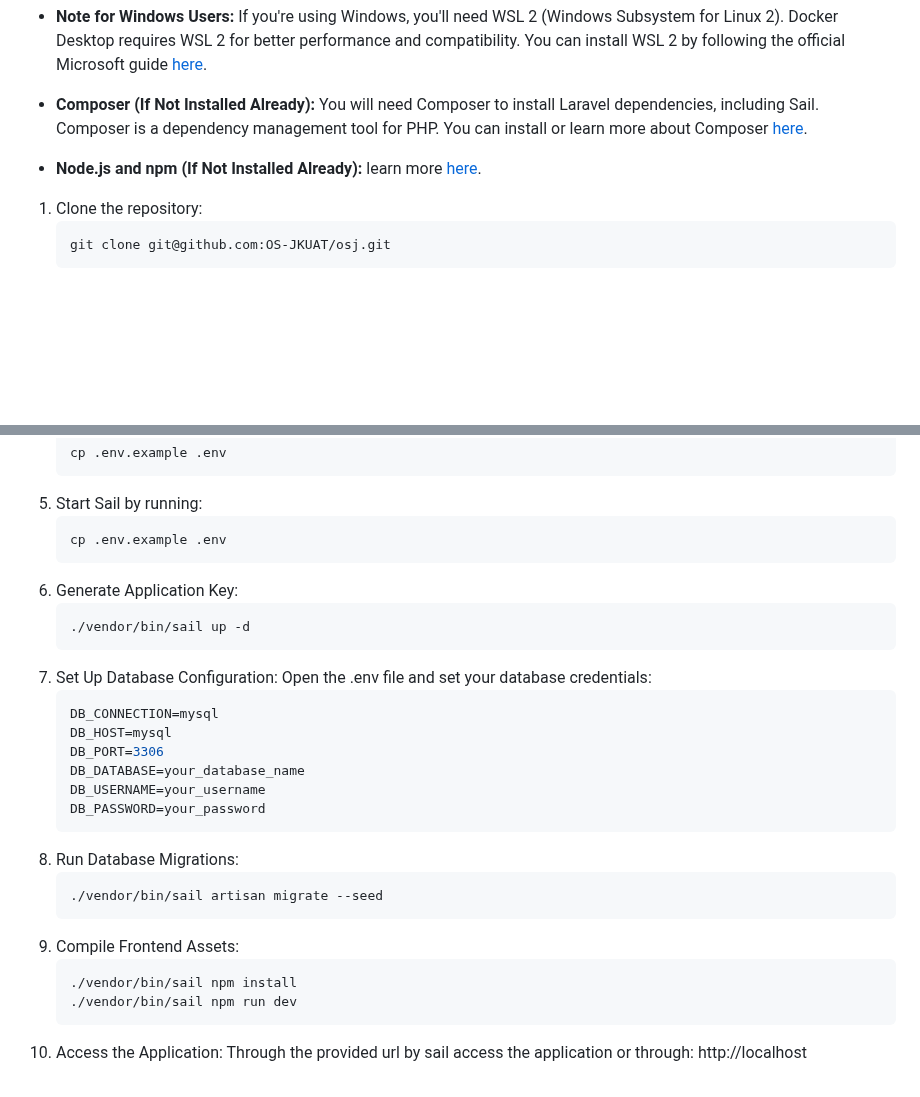
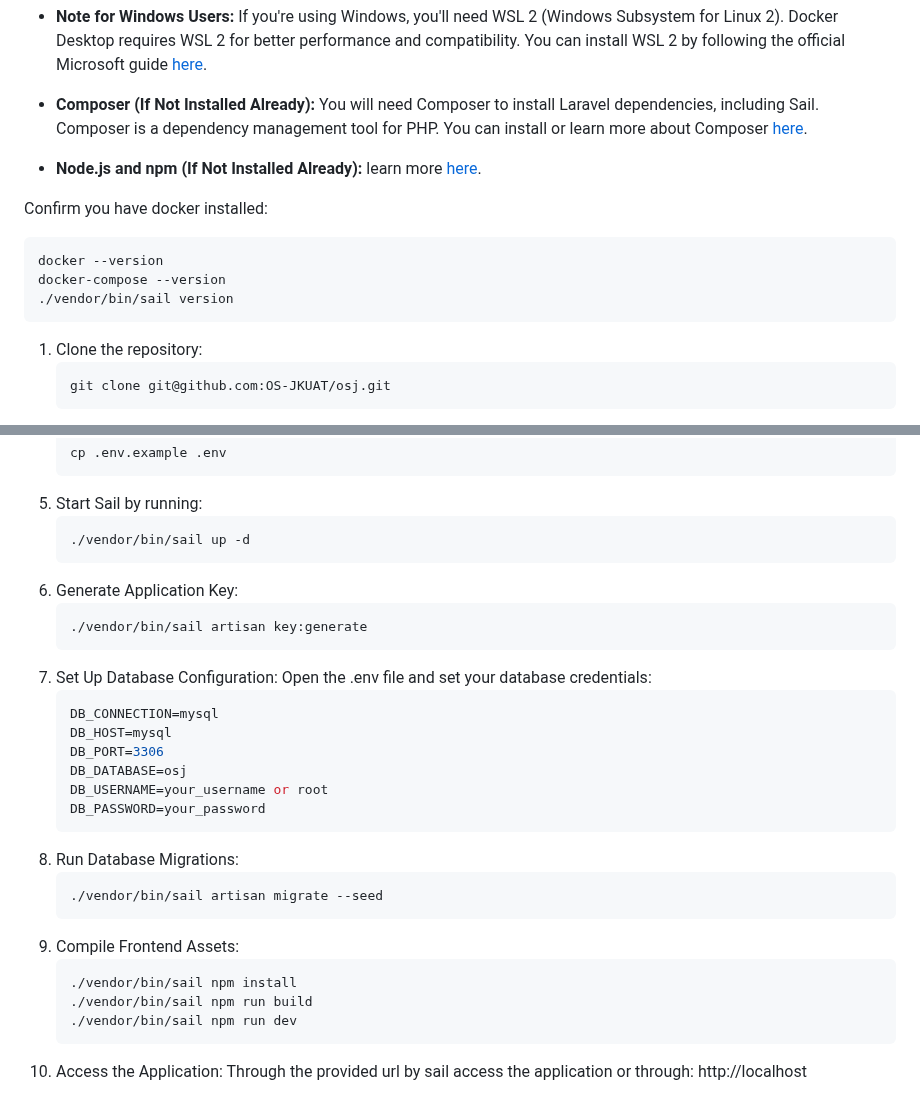
Before and after one commit to OS-JKUAT/osj, a Markdown page: README.md, 2 parts joined by grey strips. Drawn GitHub-style; blank space fills up the shorter version.

````diff
--- a/README.md
+++ b/README.md
@@ -102,6 +102,13 @@ To run the project locally, follow these steps:
 
 - **Node.js and npm (If Not Installed Already):** learn more [here](https://nodejs.org/en).
 
+Confirm you have docker installed:
+```bash
+docker --version
+docker-compose --version
+./vendor/bin/sail version
+```
+
 
 1. Clone the repository:
     ```bash
@@ -126,19 +133,19 @@ To run the project locally, follow these steps:
     ```
 5. Start Sail by running:
     ```bash
-    cp .env.example .env
+    ./vendor/bin/sail up -d
     ```
 6. Generate Application Key:
     ```bash
-    ./vendor/bin/sail up -d
+    ./vendor/bin/sail artisan key:generate
     ```
 7. Set Up Database Configuration: Open the .env file and set your database credentials:
     ```bash
     DB_CONNECTION=mysql
     DB_HOST=mysql
     DB_PORT=3306
-    DB_DATABASE=your_database_name
-    DB_USERNAME=your_username
+    DB_DATABASE=osj
+    DB_USERNAME=your_username or root
     DB_PASSWORD=your_password
     ```
 8. Run Database Migrations:
@@ -148,6 +155,7 @@ To run the project locally, follow these steps:
 9. Compile Frontend Assets:
     ```bash
     ./vendor/bin/sail npm install
+    ./vendor/bin/sail npm run build
     ./vendor/bin/sail npm run dev
     ```
 10. Access the Application: Through the provided url by sail access the application or through: http://localhost
````
